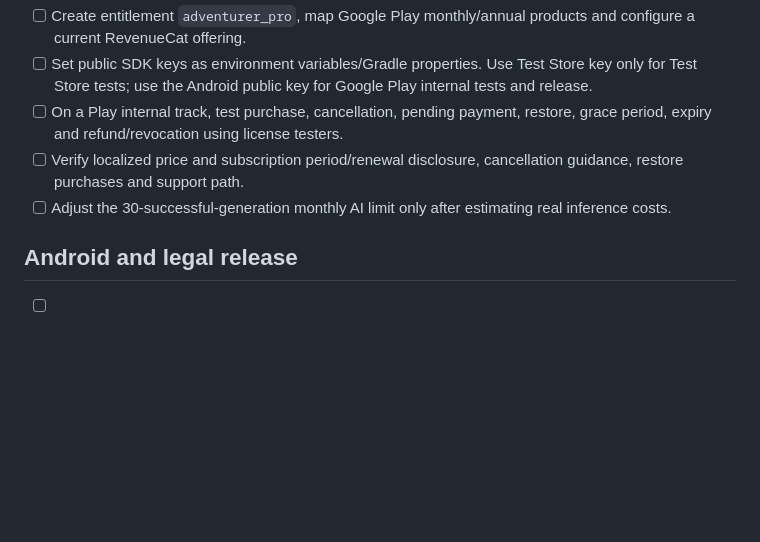
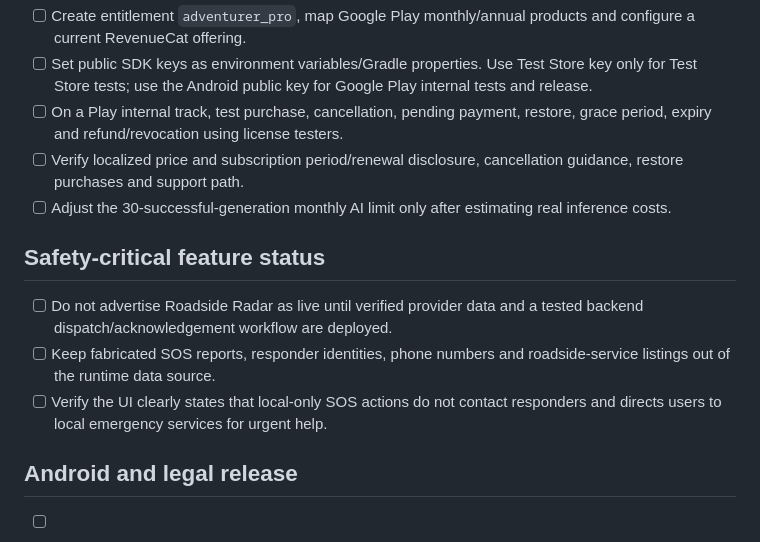
Before and after one commit to stevepaul36/adventurer_meta, a Markdown page: RELEASE_CHECKLIST.md, the part around the change. Rendered like a GitHub page; blank space fills up the shorter version.

Commit message:
Add explicit safety-critical release gates

```diff
--- a/RELEASE_CHECKLIST.md
+++ b/RELEASE_CHECKLIST.md
@@ -18,6 +18,12 @@
 - [ ] On a Play internal track, test purchase, cancellation, pending payment, restore, grace period, expiry and refund/revocation using license testers.
 - [ ] Verify localized price and subscription period/renewal disclosure, cancellation guidance, restore purchases and support path.
 - [ ] Adjust the 30-successful-generation monthly AI limit only after estimating real inference costs.
+
+## Safety-critical feature status
+
+- [ ] Do not advertise Roadside Radar as live until verified provider data and a tested backend dispatch/acknowledgement workflow are deployed.
+- [ ] Keep fabricated SOS reports, responder identities, phone numbers and roadside-service listings out of the runtime data source.
+- [ ] Verify the UI clearly states that local-only SOS actions do not contact responders and directs users to local emergency services for urgent help.
 
 ## Android and legal release
 
```
